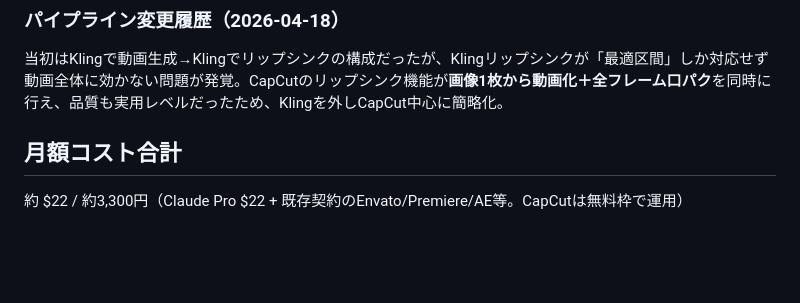
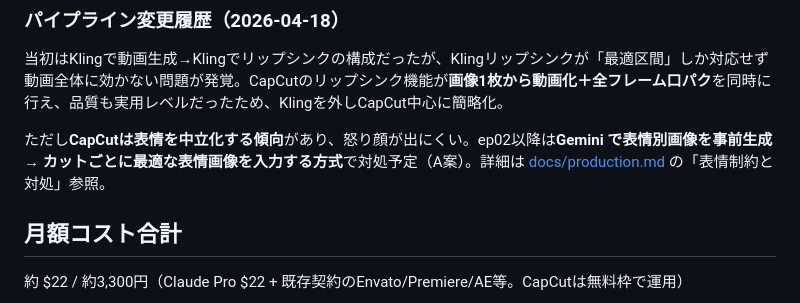
Before and after one commit to hinata2490/hinata2490.github.io, a Markdown page: tiktok-pipeline/CLAUDE.md, the part around the change. Rendered like a GitHub page; blank space fills up the shorter version.

```diff
--- a/tiktok-pipeline/CLAUDE.md
+++ b/tiktok-pipeline/CLAUDE.md
@@ -49,6 +49,8 @@ YouTube側（睡眠解説「レムの睡眠ラボ」）とは別プロジェク
 ### パイプライン変更履歴（2026-04-18）
 当初はKlingで動画生成→Klingでリップシンクの構成だったが、Klingリップシンクが「最適区間」しか対応せず動画全体に効かない問題が発覚。CapCutのリップシンク機能が**画像1枚から動画化＋全フレーム口パク**を同時に行え、品質も実用レベルだったため、Klingを外しCapCut中心に簡略化。
 
+ただし**CapCutは表情を中立化する傾向**があり、怒り顔が出にくい。ep02以降は**Gemini で表情別画像を事前生成 → カットごとに最適な表情画像を入力する方式**で対処予定（A案）。詳細は [docs/production.md](docs/production.md) の「表情制約と対処」参照。
+
 ## 月額コスト合計
 
 約 $22 / 約3,300円（Claude Pro $22 + 既存契約のEnvato/Premiere/AE等。CapCutは無料枠で運用）
```
Also changed, not shown: tiktok-pipeline/docs/production.md (+20 -1 lines), tiktok-pipeline/docs/strategy.md (+1 -1 lines).
